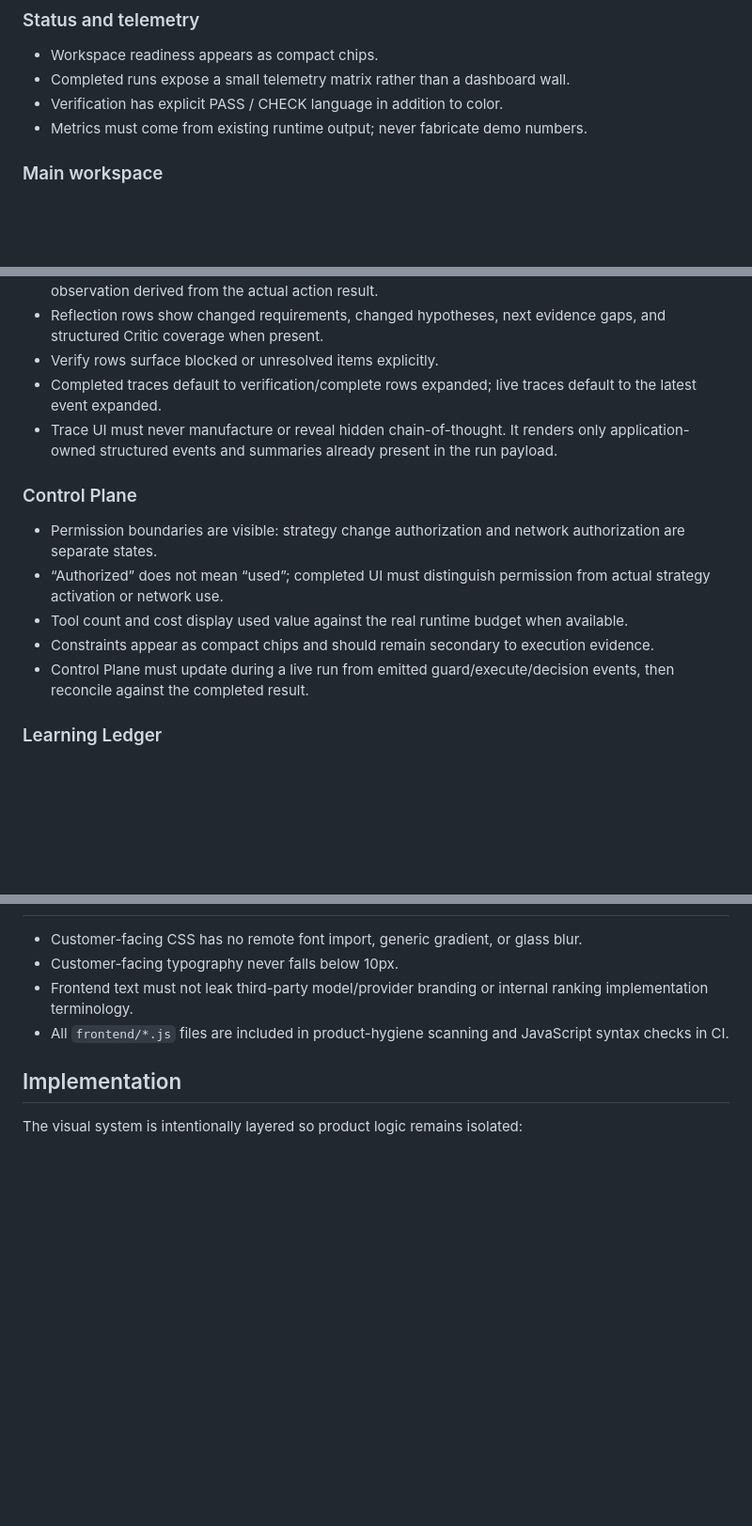
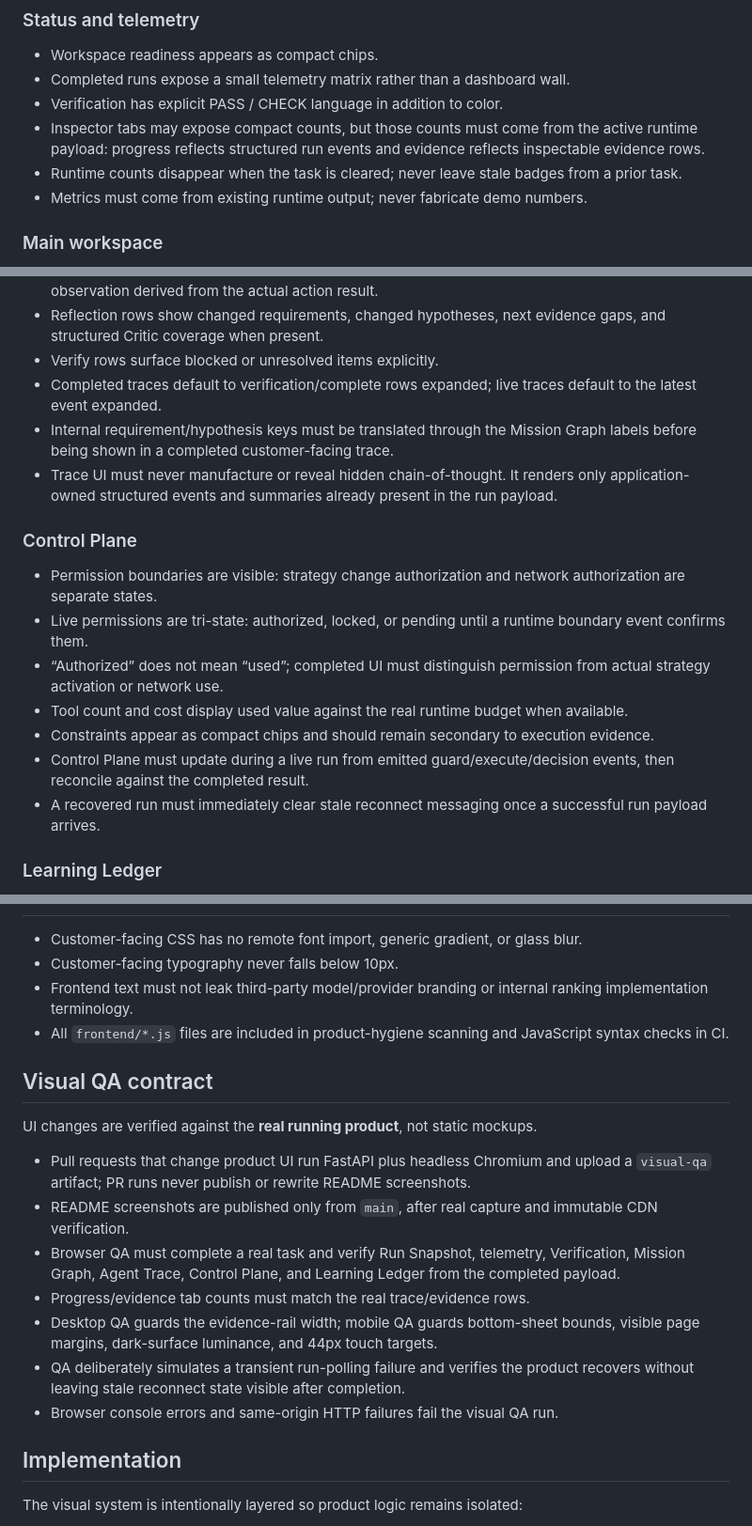
Before and after one commit to jiaweine/recsys-harness, a Markdown page: DESIGN.md, 3 parts joined by grey strips. Shown at 94% size. GitHub-like rendering; blank space fills up the shorter version.

Commit message:
Document inspector and visual QA contracts

```diff
--- a/DESIGN.md
+++ b/DESIGN.md
@@ -68,6 +68,8 @@ A successful screen should allow a technical reviewer to answer “what was the
 - Workspace readiness appears as compact chips.
 - Completed runs expose a small telemetry matrix rather than a dashboard wall.
 - Verification has explicit PASS / CHECK language in addition to color.
+- Inspector tabs may expose compact counts, but those counts must come from the active runtime payload: progress reflects structured run events and evidence reflects inspectable evidence rows.
+- Runtime counts disappear when the task is cleared; never leave stale badges from a prior task.
 - Metrics must come from existing runtime output; never fabricate demo numbers.
 
 ### Main workspace
@@ -110,14 +113,17 @@ A successful screen should allow a technical reviewer to answer “what was the
 - Reflection rows show changed requirements, changed hypotheses, next evidence gaps, and structured Critic coverage when present.
 - Verify rows surface blocked or unresolved items explicitly.
 - Completed traces default to verification/complete rows expanded; live traces default to the latest event expanded.
+- Internal requirement/hypothesis keys must be translated through the Mission Graph labels before being shown in a completed customer-facing trace.
 - Trace UI must never manufacture or reveal hidden chain-of-thought. It renders only application-owned structured events and summaries already present in the run payload.
 
 ### Control Plane
 - Permission boundaries are visible: strategy change authorization and network authorization are separate states.
+- Live permissions are tri-state: authorized, locked, or pending until a runtime boundary event confirms them.
 - “Authorized” does not mean “used”; completed UI must distinguish permission from actual strategy activation or network use.
 - Tool count and cost display used value against the real runtime budget when available.
 - Constraints appear as compact chips and should remain secondary to execution evidence.
 - Control Plane must update during a live run from emitted guard/execute/decision events, then reconcile against the completed result.
+- A recovered run must immediately clear stale reconnect messaging once a successful run payload arrives.
 
 ### Learning Ledger
 - Persistent memory is presented as execution episodes, trusted strategies, and currently active strategies.
@@ -173,6 +181,18 @@ A successful screen should allow a technical reviewer to answer “what was the
 - Frontend text must not leak third-party model/provider branding or internal ranking implementation terminology.
 - All `frontend/*.js` files are included in product-hygiene scanning and JavaScript syntax checks in CI.
 
+## Visual QA contract
+
+UI changes are verified against the **real running product**, not static mockups.
+
+- Pull requests that change product UI run FastAPI plus headless Chromium and upload a `visual-qa` artifact; PR runs never publish or rewrite README screenshots.
+- README screenshots are published only from `main`, after real capture and immutable CDN verification.
+- Browser QA must complete a real task and verify Run Snapshot, telemetry, Verification, Mission Graph, Agent Trace, Control Plane, and Learning Ledger from the completed payload.
+- Progress/evidence tab counts must match the real trace/evidence rows.
+- Desktop QA guards the evidence-rail width; mobile QA guards bottom-sheet bounds, visible page margins, dark-surface luminance, and 44px touch targets.
+- QA deliberately simulates a transient run-polling failure and verifies the product recovers without leaving stale reconnect state visible after completion.
+- Browser console errors and same-origin HTTP failures fail the visual QA run.
+
 ## Implementation
 
 The visual system is intentionally layered so product logic remains isolated:
```
Also changed, not shown: other parts of DESIGN.md (+5 -0 lines).
